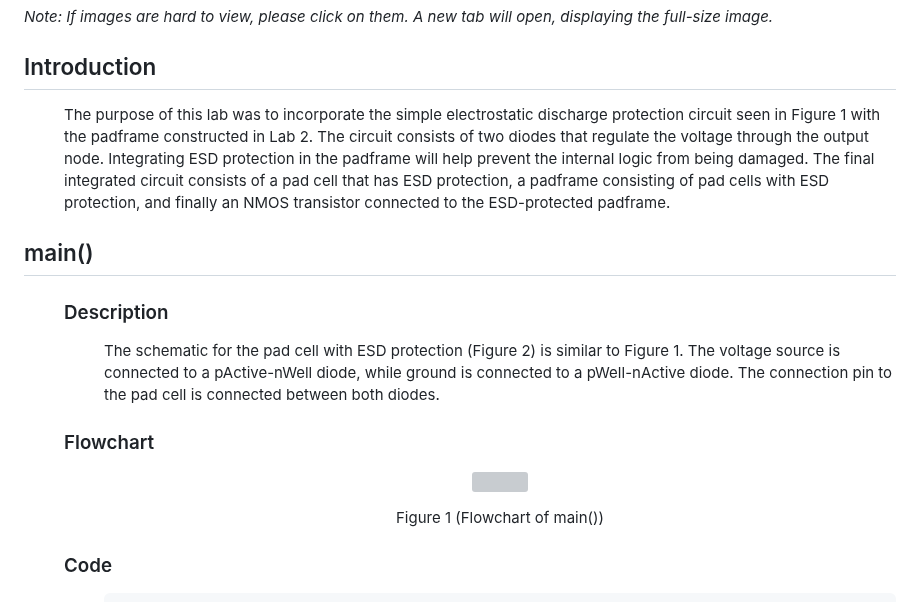
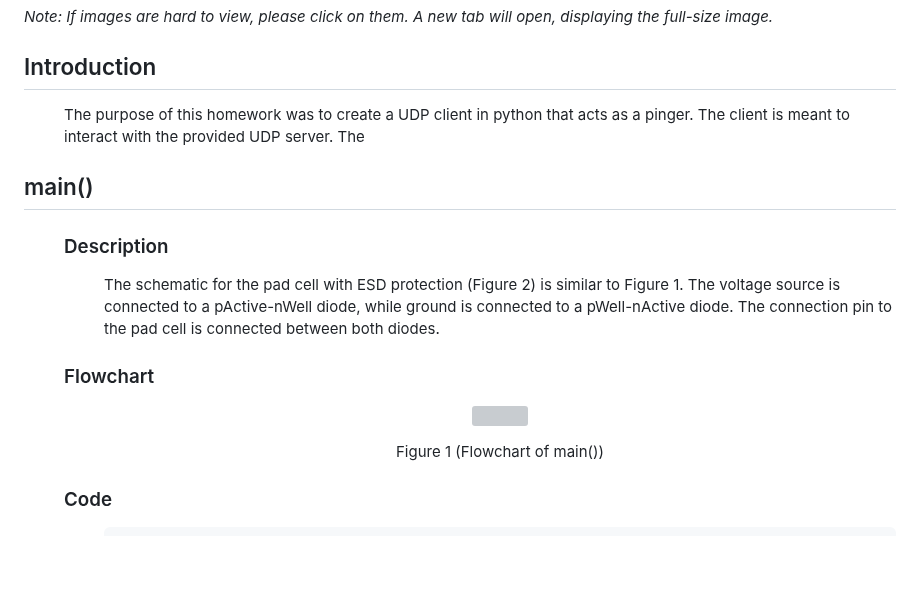
Before and after one commit to tobywerthan/ENCE_3321_NetworkDesign_2023, a Markdown page: HW4/README.md, the part around one of its changes. Drawn GitHub-style; blank space fills up the shorter version; grey boxes are pictures that could not be loaded.

```diff
--- a/HW4/README.md
+++ b/HW4/README.md
@@ -31,7 +31,7 @@ ENCE 3321
 <h2>Introduction</h2>  <a name="introduction"></a>
 <dl><dd>
     <p>
-       The purpose of this lab was to incorporate the simple electrostatic discharge protection circuit seen in Figure 1 with the padframe constructed in Lab 2. The circuit consists of two diodes that regulate the voltage through the output node. Integrating ESD protection in the padframe will help prevent the internal logic from being damaged. The final integrated circuit consists of a pad cell that has ESD protection, a padframe consisting of pad cells with ESD protection, and finally an NMOS transistor connected to the ESD-protected padframe.
+       The purpose of this homework was to create a UDP client in python that acts as a pinger. The client is meant to interact with the provided UDP server. The
     </p>
 </dd><dl>
 
```
Also changed, not shown: other parts of HW4/README.md (+139 -2 lines).
